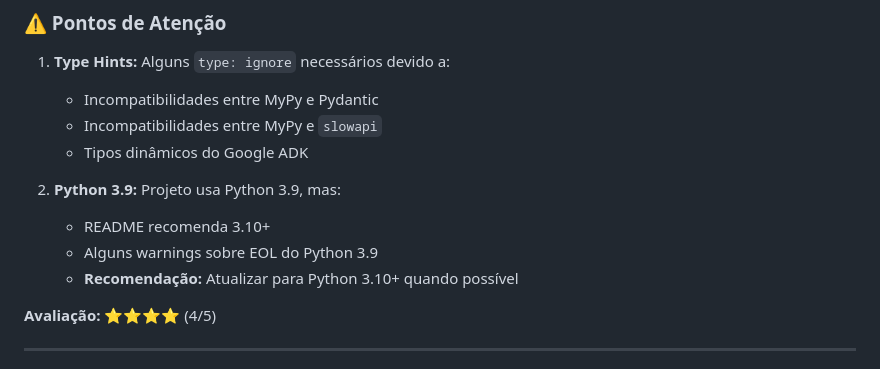
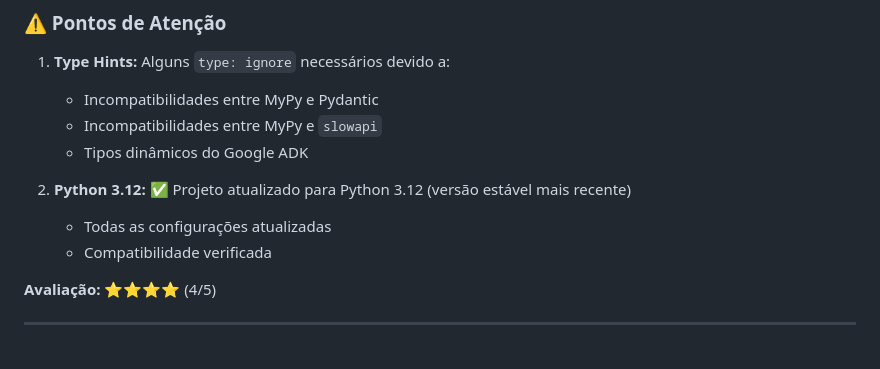
Before and after one commit to joprestes/chatbotAcessibilidade, a Markdown page: docs/REVISAO_PROJETO_2025-11-22.md, the part around the change. GitHub-like rendering.

Commit message:
docs: corrige última referência ao Python 3.9 no relatório de revisão

```diff
--- a/docs/REVISAO_PROJETO_2025-11-22.md
+++ b/docs/REVISAO_PROJETO_2025-11-22.md
@@ -196,10 +196,9 @@ chatbotAcessibilidade/
    - Incompatibilidades entre MyPy e `slowapi`
    - Tipos dinâmicos do Google ADK
 
-2. **Python 3.9:** Projeto usa Python 3.9, mas:
-   - README recomenda 3.10+
-   - Alguns warnings sobre EOL do Python 3.9
-   - **Recomendação:** Atualizar para Python 3.10+ quando possível
+2. **Python 3.12:** ✅ Projeto atualizado para Python 3.12 (versão estável mais recente)
+   - Todas as configurações atualizadas
+   - Compatibilidade verificada
 
 **Avaliação:** ⭐⭐⭐⭐ (4/5)
 
```
